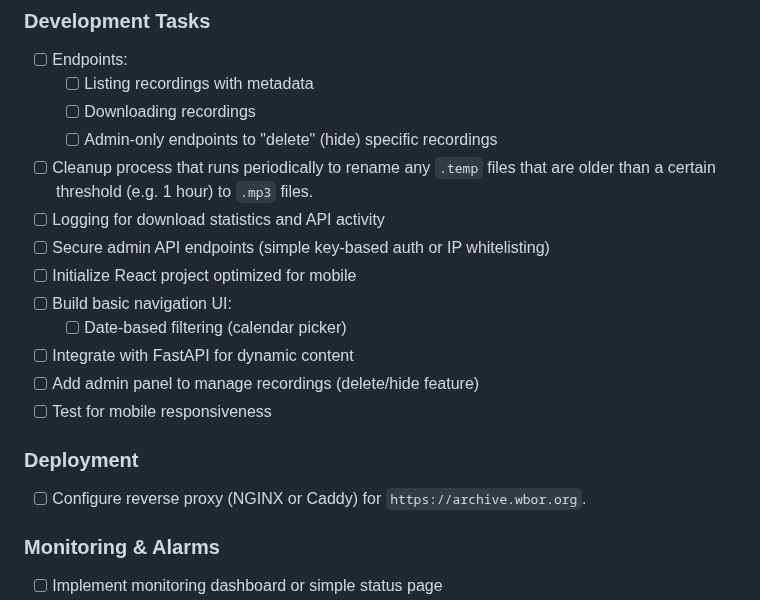
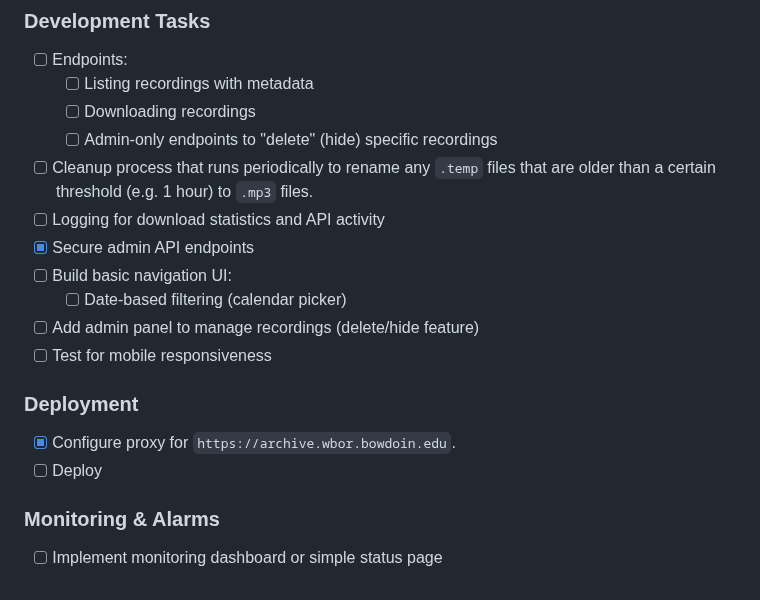
Before and after one commit to WBOR-91-1-FM/wbor-archiver, a Markdown page: README.md, the part around the change. GitHub-like rendering.

Commit message:
Update README.md: mark admin API endpoint security and proxy configuration tasks as complete

```diff
--- a/README.md
+++ b/README.md
@@ -61,17 +61,16 @@ pre-commit run --all-files
   * [ ] Admin-only endpoints to "delete" (hide) specific recordings
 * [ ] Cleanup process that runs periodically to rename any `.temp` files that are older than a certain threshold (e.g. 1 hour) to `.mp3` files.
 * [ ] Logging for download statistics and API activity
-* [ ] Secure admin API endpoints (simple key-based auth or IP whitelisting)
-* [ ] Initialize React project optimized for mobile
+* [x] Secure admin API endpoints
 * [ ] Build basic navigation UI:
   * [ ] Date-based filtering (calendar picker)
-* [ ] Integrate with FastAPI for dynamic content
 * [ ] Add admin panel to manage recordings (delete/hide feature)
 * [ ] Test for mobile responsiveness
 
 ### Deployment
 
-* [ ] Configure reverse proxy (NGINX or Caddy) for `https://archive.wbor.org`.
+* [x] Configure proxy for `https://archive.wbor.bowdoin.edu`.
+* [ ] Deploy
 
 ### Monitoring & Alarms
 
```
